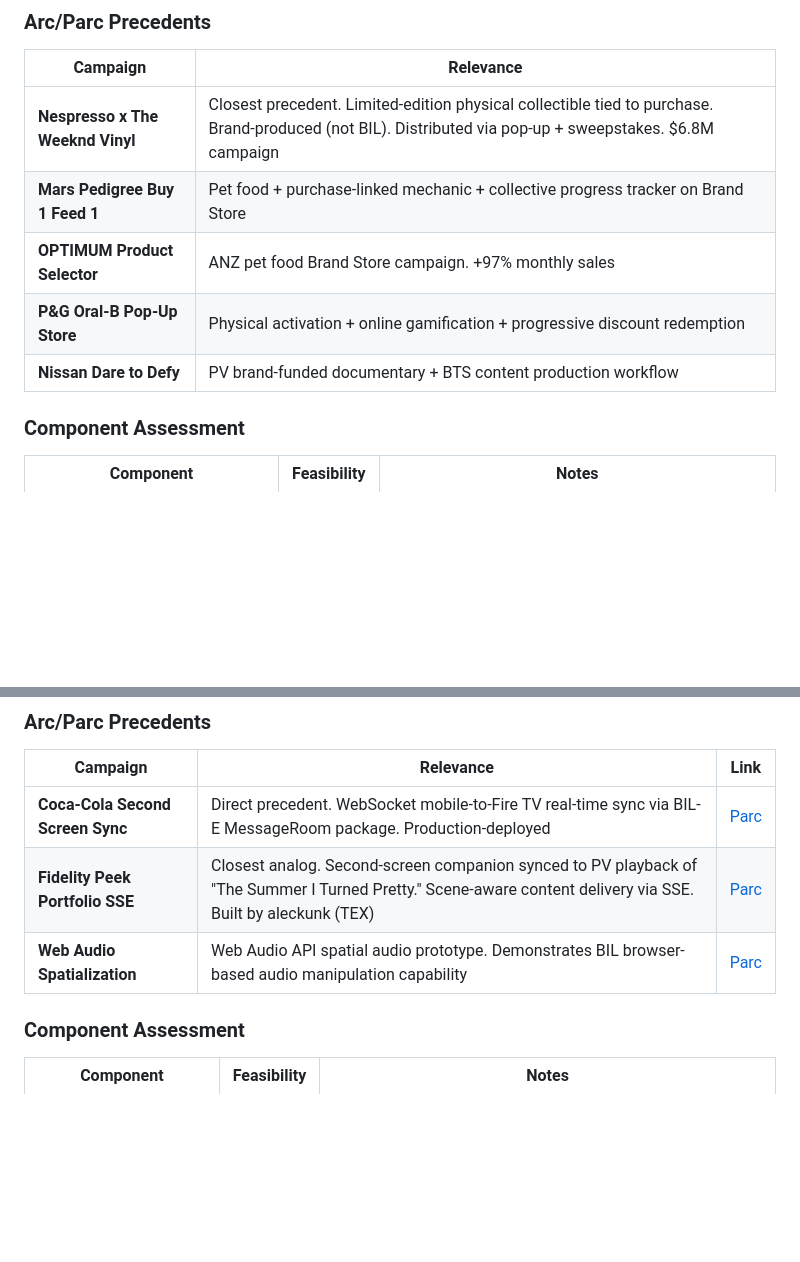
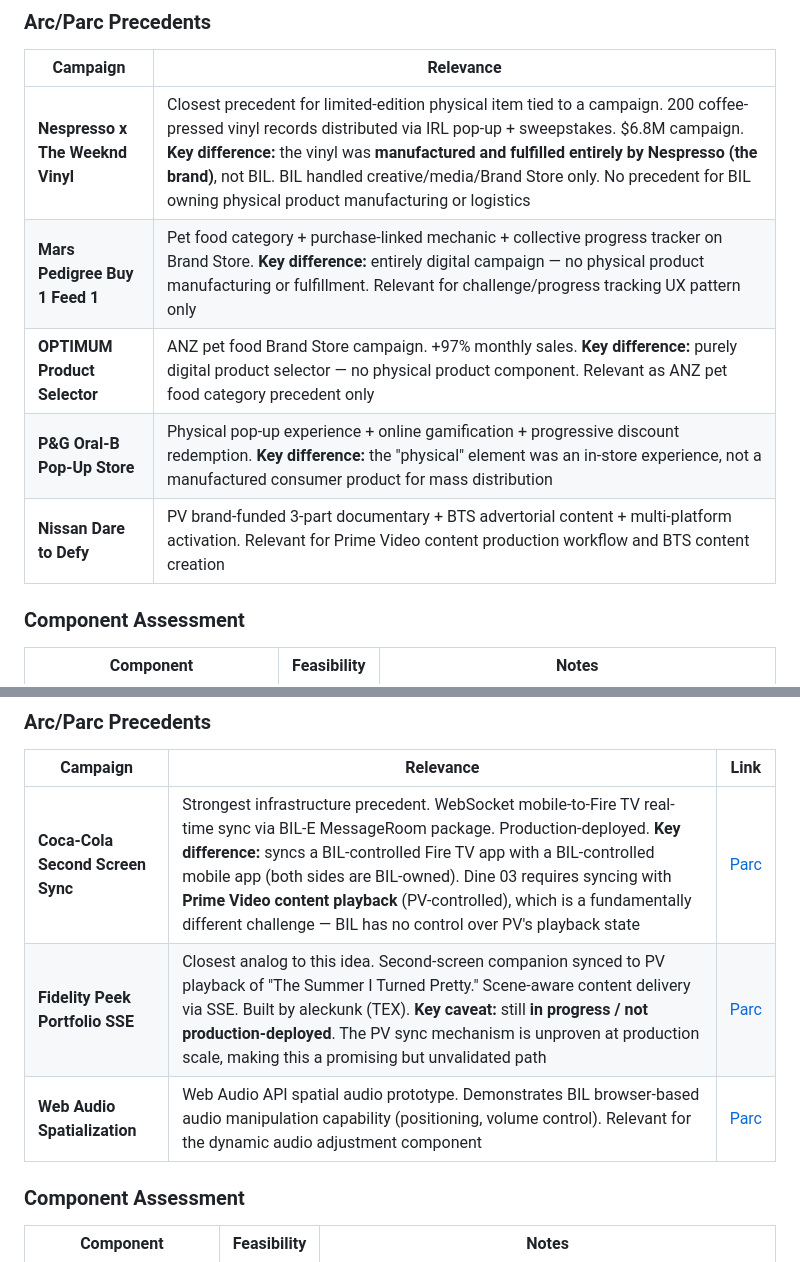
Before and after one commit to syug/ai-context, a Markdown page: 2026-03-11_dine-2.0-tech-feasibility/artifacts/tech-feasibility-validation.md, 2 parts joined by grey strips. Rendered like a GitHub page; blank space fills up the shorter version.

```diff
--- a/2026-03-11_dine-2.0-tech-feasibility/artifacts/tech-feasibility-validation.md
+++ b/2026-03-11_dine-2.0-tech-feasibility/artifacts/tech-feasibility-validation.md
@@ -167,11 +167,11 @@ Digital components (Brand Store, PV, DSP, Influencer) all **Green**. Physical fr
 
 | Campaign | Relevance |
 |----------|-----------|
-| **Nespresso x The Weeknd Vinyl** | Closest precedent. Limited-edition physical collectible tied to purchase. Brand-produced (not BIL). Distributed via pop-up + sweepstakes. $6.8M campaign |
-| **Mars Pedigree Buy 1 Feed 1** | Pet food + purchase-linked mechanic + collective progress tracker on Brand Store |
-| **OPTIMUM Product Selector** | ANZ pet food Brand Store campaign. +97% monthly sales |
-| **P&G Oral-B Pop-Up Store** | Physical activation + online gamification + progressive discount redemption |
-| **Nissan Dare to Defy** | PV brand-funded documentary + BTS content production workflow |
+| **Nespresso x The Weeknd Vinyl** | Closest precedent for limited-edition physical item tied to a campaign. 200 coffee-pressed vinyl records distributed via IRL pop-up + sweepstakes. $6.8M campaign. **Key difference:** the vinyl was **manufactured and fulfilled entirely by Nespresso (the brand)**, not BIL. BIL handled creative/media/Brand Store only. No precedent for BIL owning physical product manufacturing or logistics |
+| **Mars Pedigree Buy 1 Feed 1** | Pet food category + purchase-linked mechanic + collective progress tracker on Brand Store. **Key difference:** entirely digital campaign — no physical product manufacturing or fulfillment. Relevant for challenge/progress tracking UX pattern only |
+| **OPTIMUM Product Selector** | ANZ pet food Brand Store campaign. +97% monthly sales. **Key difference:** purely digital product selector — no physical product component. Relevant as ANZ pet food category precedent only |
+| **P&G Oral-B Pop-Up Store** | Physical pop-up experience + online gamification + progressive discount redemption. **Key difference:** the "physical" element was an in-store experience, not a manufactured consumer product for mass distribution |
+| **Nissan Dare to Defy** | PV brand-funded 3-part documentary + BTS advertorial content + multi-platform activation. Relevant for Prime Video content production workflow and BTS content creation |
 
 ### Component Assessment
 
@@ -265,9 +265,9 @@ Second-screen infrastructure is **Green** with strong precedent. The ultrasonic
 
 | Campaign | Relevance | Link |
 |----------|-----------|------|
-| **Coca-Cola Second Screen Sync** | Direct precedent. WebSocket mobile-to-Fire TV real-time sync via BIL-E MessageRoom package. Production-deployed | [Parc](https://console.harmony.a2z.com/parc/#/prototypes/bil-second-screen-sync) |
-| **Fidelity Peek Portfolio SSE** | Closest analog. Second-screen companion synced to PV playback of "The Summer I Turned Pretty." Scene-aware content delivery via SSE. Built by aleckunk (TEX) | [Parc](https://console.harmony.a2z.com/parc/#/prototypes/fidelity-peek-portfolio-sse) |
-| **Web Audio Spatialization** | Web Audio API spatial audio prototype. Demonstrates BIL browser-based audio manipulation capability | [Parc](https://console.harmony.a2z.com/parc/#/prototypes/web-audio-spatialization-imme) |
+| **Coca-Cola Second Screen Sync** | Strongest infrastructure precedent. WebSocket mobile-to-Fire TV real-time sync via BIL-E MessageRoom package. Production-deployed. **Key difference:** syncs a BIL-controlled Fire TV app with a BIL-controlled mobile app (both sides are BIL-owned). Dine 03 requires syncing with **Prime Video content playback** (PV-controlled), which is a fundamentally different challenge — BIL has no control over PV's playback state | [Parc](https://console.harmony.a2z.com/parc/#/prototypes/bil-second-screen-sync) |
+| **Fidelity Peek Portfolio SSE** | Closest analog to this idea. Second-screen companion synced to PV playback of "The Summer I Turned Pretty." Scene-aware content delivery via SSE. Built by aleckunk (TEX). **Key caveat:** still **in progress / not production-deployed**. The PV sync mechanism is unproven at production scale, making this a promising but unvalidated path | [Parc](https://console.harmony.a2z.com/parc/#/prototypes/fidelity-peek-portfolio-sse) |
+| **Web Audio Spatialization** | Web Audio API spatial audio prototype. Demonstrates BIL browser-based audio manipulation capability (positioning, volume control). Relevant for the dynamic audio adjustment component | [Parc](https://console.harmony.a2z.com/parc/#/prototypes/web-audio-spatialization-imme) |
 
 ### Component Assessment
 
```
Also changed, not shown: 2026-03-11_dine-2.0-tech-feasibility/artifacts/tech-feasibility-validation-ja.md (+8 -8 lines).
